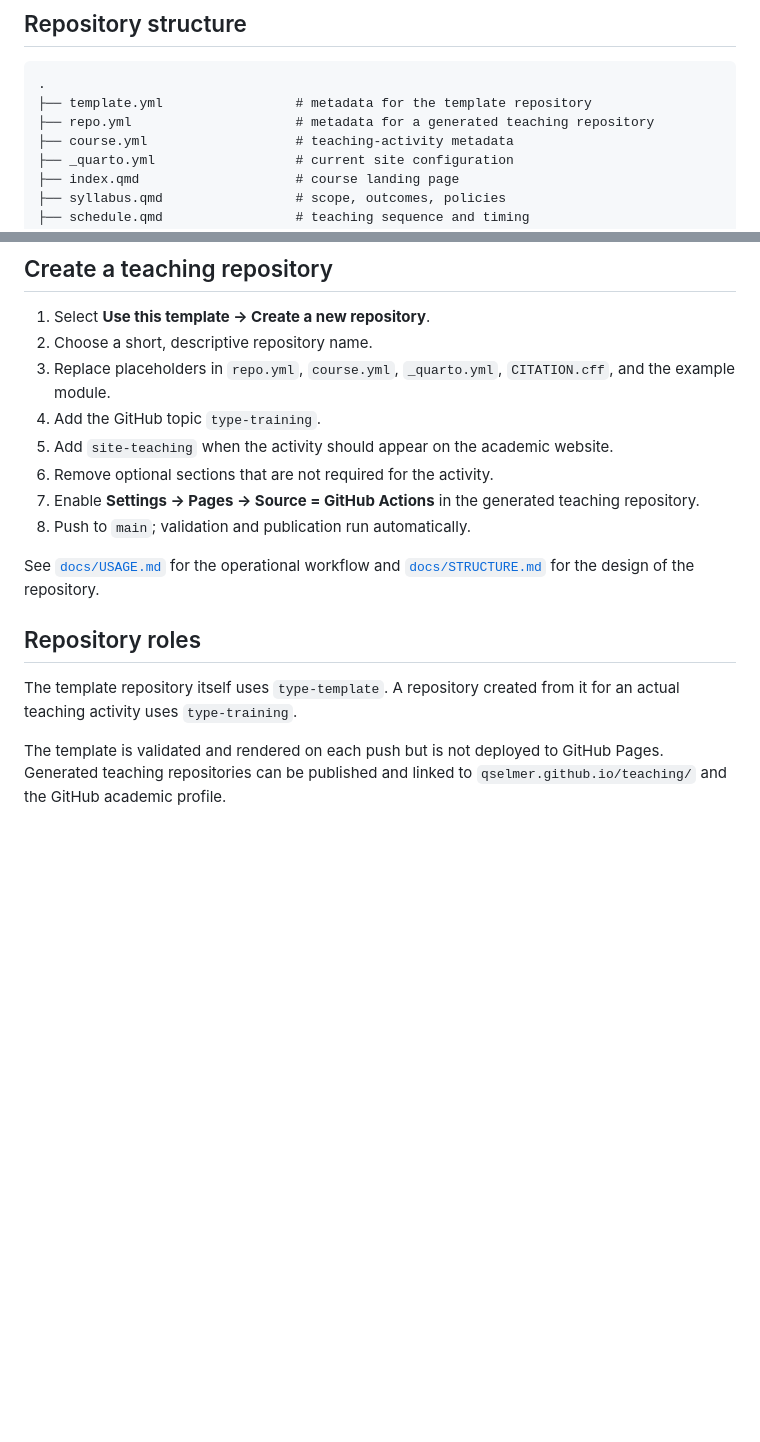
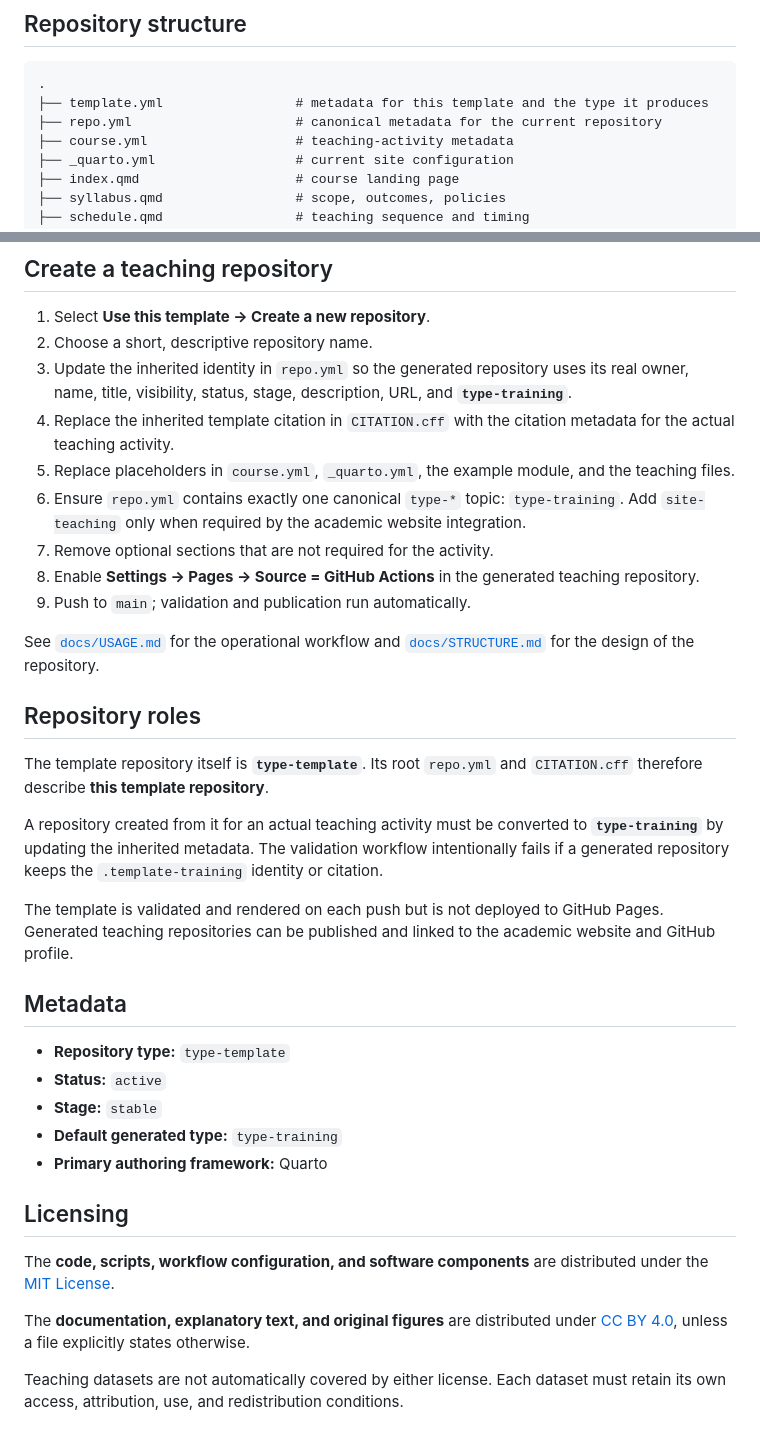
Before and after one commit to qselmer/.template-training, a Markdown page: README.md, 2 parts joined by grey strips. GitHub-like rendering; blank space fills up the shorter version.

Commit message:
docs: align template identity and generated-repository workflow

````diff
--- a/README.md
+++ b/README.md
@@ -14,8 +14,8 @@ Designed for modular, reproducible delivery of quantitative and computational sc
 
 ```text
 .
-├── template.yml                 # metadata for the template repository
-├── repo.yml                     # metadata for a generated teaching repository
+├── template.yml                 # metadata for this template and the type it produces
+├── repo.yml                     # canonical metadata for the current repository
 ├── course.yml                   # teaching-activity metadata
 ├── _quarto.yml                  # current site configuration
 ├── index.qmd                    # course landing page
@@ -84,17 +84,36 @@ The repository structure should remain independent of the publishing tool: conte
 
 1. Select **Use this template → Create a new repository**.
 2. Choose a short, descriptive repository name.
-3. Replace placeholders in `repo.yml`, `course.yml`, `_quarto.yml`, `CITATION.cff`, and the example module.
-4. Add the GitHub topic `type-training`.
-5. Add `site-teaching` when the activity should appear on the academic website.
-6. Remove optional sections that are not required for the activity.
-7. Enable **Settings → Pages → Source = GitHub Actions** in the generated teaching repository.
-8. Push to `main`; validation and publication run automatically.
+3. Update the inherited identity in `repo.yml` so the generated repository uses its real owner, name, title, visibility, status, stage, description, URL, and **`type-training`**.
+4. Replace the inherited template citation in `CITATION.cff` with the citation metadata for the actual teaching activity.
+5. Replace placeholders in `course.yml`, `_quarto.yml`, the example module, and the teaching files.
+6. Ensure `repo.yml` contains exactly one canonical `type-*` topic: `type-training`. Add `site-teaching` only when required by the academic website integration.
+7. Remove optional sections that are not required for the activity.
+8. Enable **Settings → Pages → Source = GitHub Actions** in the generated teaching repository.
+9. Push to `main`; validation and publication run automatically.
 
 See [`docs/USAGE.md`](docs/USAGE.md) for the operational workflow and [`docs/STRUCTURE.md`](docs/STRUCTURE.md) for the design of the repository.
 
 ## Repository roles
 
-The template repository itself uses `type-template`. A repository created from it for an actual teaching activity uses `type-training`.
+The template repository itself is **`type-template`**. Its root `repo.yml` and `CITATION.cff` therefore describe **this template repository**.
 
-The template is validated and rendered on each push but is not deployed to GitHub Pages. Generated teaching repositories can be published and linked to `qselmer.github.io/teaching/` and the GitHub academic profile.
+A repository created from it for an actual teaching activity must be converted to **`type-training`** by updating the inherited metadata. The validation workflow intentionally fails if a generated repository keeps the `.template-training` identity or citation.
+
+The template is validated and rendered on each push but is not deployed to GitHub Pages. Generated teaching repositories can be published and linked to the academic website and GitHub profile.
+
+## Metadata
+
+- **Repository type:** `type-template`
+- **Status:** `active`
+- **Stage:** `stable`
+- **Default generated type:** `type-training`
+- **Primary authoring framework:** Quarto
+
+## Licensing
+
+The **code, scripts, workflow configuration, and software components** are distributed under the [MIT License](LICENSE).
+
+The **documentation, explanatory text, and original figures** are distributed under [CC BY 4.0](LICENSE-DOCS.md), unless a file explicitly states otherwise.
+
+Teaching datasets are not automatically covered by either license. Each dataset must retain its own access, attribution, use, and redistribution conditions.
````
